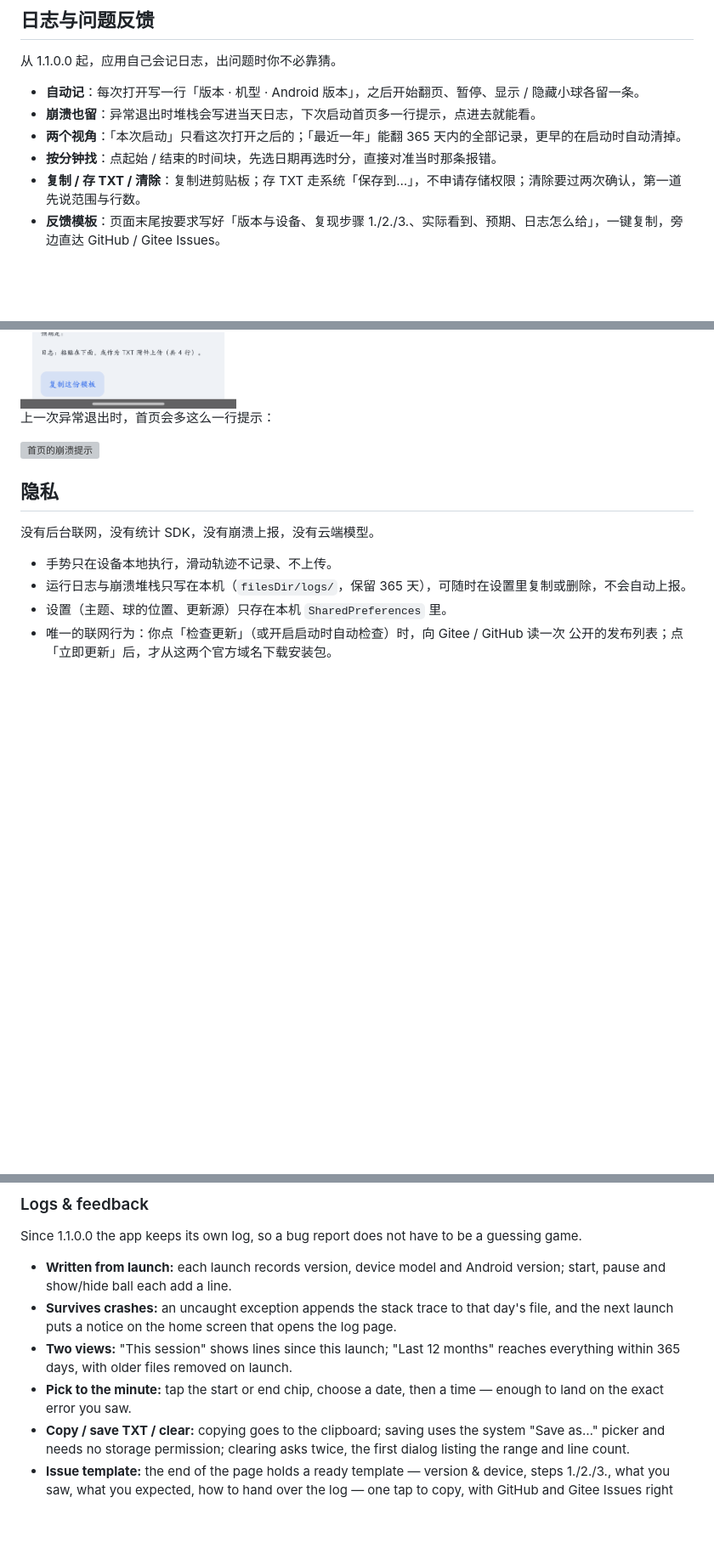
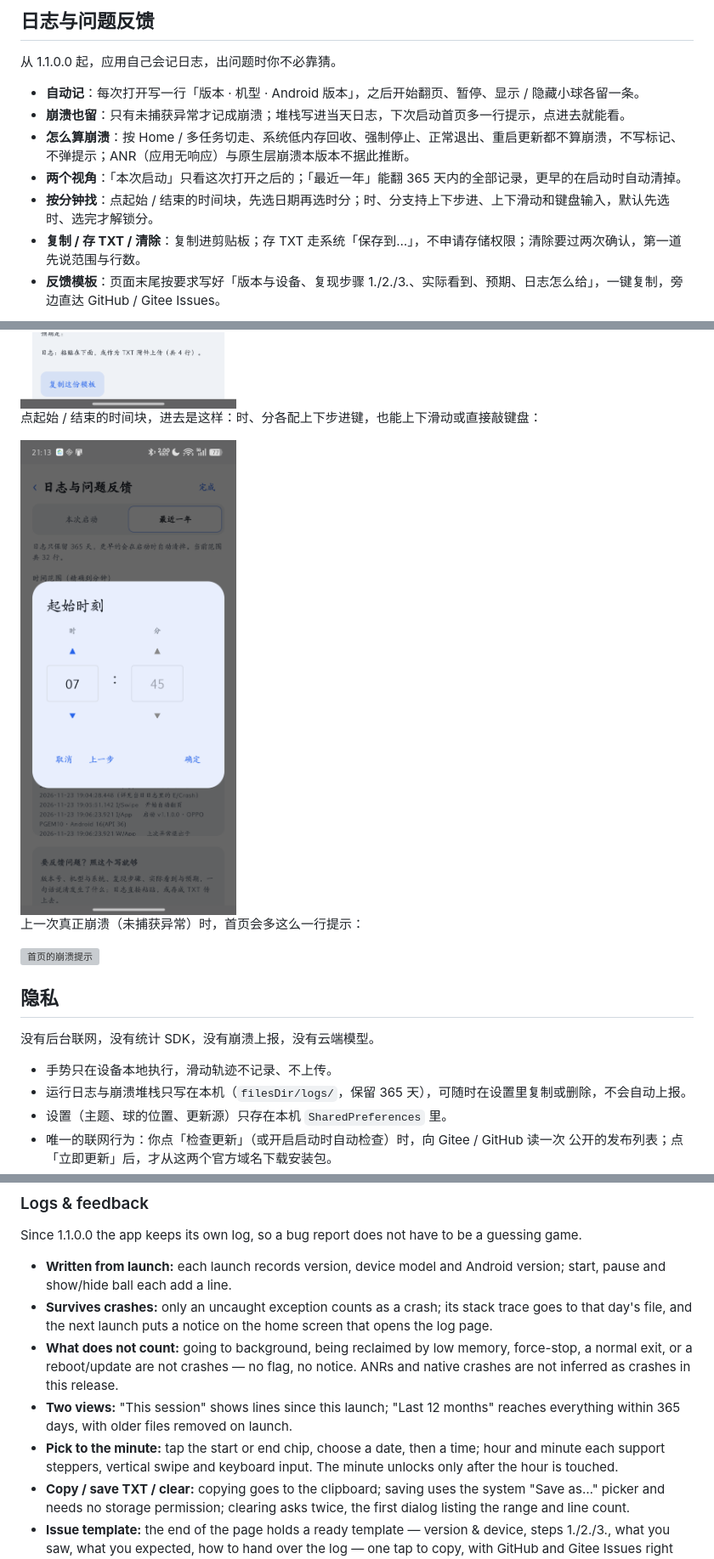
Before and after one commit to neurotracee/auto-swipe, a Markdown page: README.md, 3 parts joined by grey strips. Shown at 85% size. GitHub-like rendering; pictures changed too: docs/img/time-zh.png (added); blank space fills up the shorter version; grey boxes are pictures that could not be loaded.

```diff
--- a/README.md
+++ b/README.md
@@ -192,9 +192,10 @@ GitHub / Gitee 两个仓库地址（可点开，打不开浏览器就复制链
 从 1.1.0.0 起，应用自己会记日志，出问题时你不必靠猜。
 
 - **自动记**：每次打开写一行「版本 · 机型 · Android 版本」，之后开始翻页、暂停、显示 / 隐藏小球各留一条。
-- **崩溃也留**：异常退出时堆栈会写进当天日志，下次启动首页多一行提示，点进去就能看。
+- **崩溃也留**：只有未捕获异常才记成崩溃；堆栈写进当天日志，下次启动首页多一行提示，点进去就能看。
+- **怎么算崩溃**：按 Home / 多任务切走、系统低内存回收、强制停止、正常退出、重启更新都不算崩溃，不写标记、不弹提示；ANR（应用无响应）与原生层崩溃本版本不据此推断。
 - **两个视角**：「本次启动」只看这次打开之后的；「最近一年」能翻 365 天内的全部记录，更早的在启动时自动清掉。
-- **按分钟找**：点起始 / 结束的时间块，先选日期再选时分，直接对准当时那条报错。
+- **按分钟找**：点起始 / 结束的时间块，先选日期再选时分；时、分支持上下步进、上下滑动和键盘输入，默认先选时、选完才解锁分。
 - **复制 / 存 TXT / 清除**：复制进剪贴板；存 TXT 走系统「保存到…」，不申请存储权限；清除要过两次确认，第一道先说范围与行数。
 - **反馈模板**：页面末尾按要求写好「版本与设备、复现步骤 1./2./3.、实际看到、预期、日志怎么给」，一键复制，旁边直达 GitHub / Gitee Issues。
 
@@ -202,7 +203,12 @@ GitHub / Gitee 两个仓库地址（可点开，打不开浏览器就复制链
 
 <img src="docs/img/log-zh.png" width="320" alt="日志与问题反馈（中文）">
 
-上一次异常退出时，首页会多这么一行提示：
+点起始 / 结束的时间块，进去是这样：时、分各配上下步进键，也能上下滑动或直接敲键盘：
+
+<img src="docs/img/time-zh.png" width="320" alt="时分选择（中文）">
+
+
+上一次真正崩溃（未捕获异常）时，首页会多这么一行提示：
 
 <img src="docs/img/crash-zh.png" width="320" alt="首页的崩溃提示">
 
@@ -512,9 +518,10 @@ them are stored locally in `SharedPreferences`.
 Since 1.1.0.0 the app keeps its own log, so a bug report does not have to be a guessing game.
 
 - **Written from launch:** each launch records version, device model and Android version; start, pause and show/hide ball each add a line.
-- **Survives crashes:** an uncaught exception appends the stack trace to that day's file, and the next launch puts a notice on the home screen that opens the log page.
+- **Survives crashes:** only an uncaught exception counts as a crash; its stack trace goes to that day's file, and the next launch puts a notice on the home screen that opens the log page.
+- **What does not count:** going to background, being reclaimed by low memory, force-stop, a normal exit, or a reboot/update are not crashes — no flag, no notice. ANRs and native crashes are not inferred as crashes in this release.
 - **Two views:** "This session" shows lines since this launch; "Last 12 months" reaches everything within 365 days, with older files removed on launch.
-- **Pick to the minute:** tap the start or end chip, choose a date, then a time — enough to land on the exact error you saw.
+- **Pick to the minute:** tap the start or end chip, choose a date, then a time; hour and minute each support steppers, vertical swipe and keyboard input. The minute unlocks only after the hour is touched.
 - **Copy / save TXT / clear:** copying goes to the clipboard; saving uses the system "Save as…" picker and needs no storage permission; clearing asks twice, the first dialog listing the range and line count.
 - **Issue template:** the end of the page holds a ready template — version & device, steps 1./2./3., what you saw, what you expected, how to hand over the log — one tap to copy, with GitHub and Gitee Issues right beside it.
 
```
Also changed, not shown: CHANGELOG.md (+9 -0 lines), docs/release-1.1.1.0.md (added, +43 -0 lines), 3 other files.
